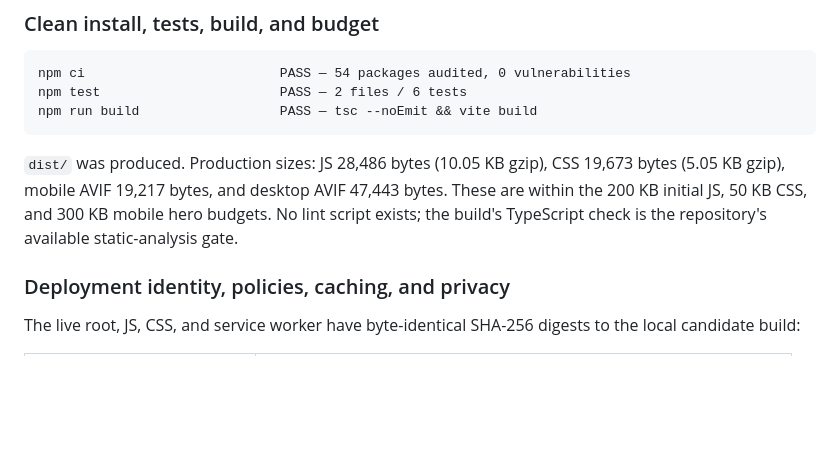
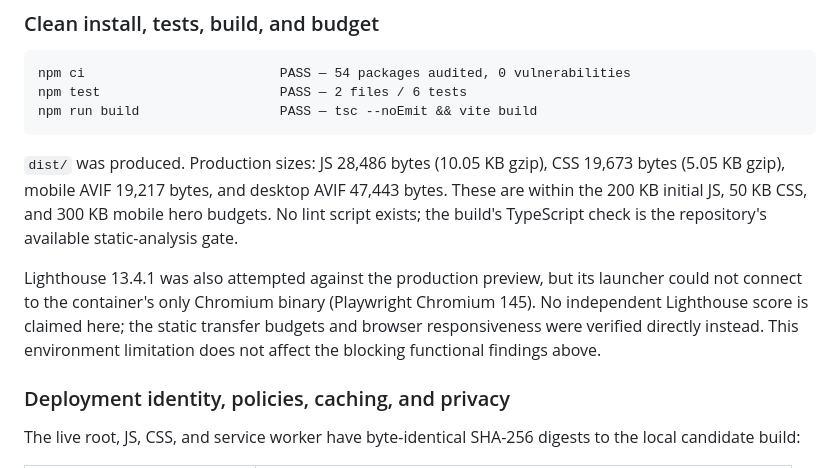
Before and after one commit to B-Divyesh/sf-shelf-rotation-picklist, a Markdown page: .factory/verification-1.md, the part around the change. Rendered like a GitHub page; blank space fills up the shorter version.

Commit message:
docs: note lighthouse verification limit

```diff
--- a/.factory/verification-1.md
+++ b/.factory/verification-1.md
@@ -38,6 +38,8 @@ npm run build                  PASS — tsc --noEmit && vite build
 
 `dist/` was produced. Production sizes: JS 28,486 bytes (10.05 KB gzip), CSS 19,673 bytes (5.05 KB gzip), mobile AVIF 19,217 bytes, and desktop AVIF 47,443 bytes. These are within the 200 KB initial JS, 50 KB CSS, and 300 KB mobile hero budgets. No lint script exists; the build's TypeScript check is the repository's available static-analysis gate.
 
+Lighthouse 13.4.1 was also attempted against the production preview, but its launcher could not connect to the container's only Chromium binary (Playwright Chromium 145). No independent Lighthouse score is claimed here; the static transfer budgets and browser responsiveness were verified directly instead. This environment limitation does not affect the blocking functional findings above.
+
 ### Deployment identity, policies, caching, and privacy
 
 The live root, JS, CSS, and service worker have byte-identical SHA-256 digests to the local candidate build:
```
